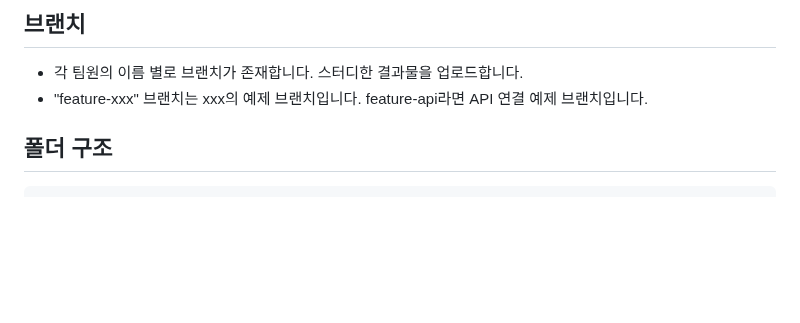
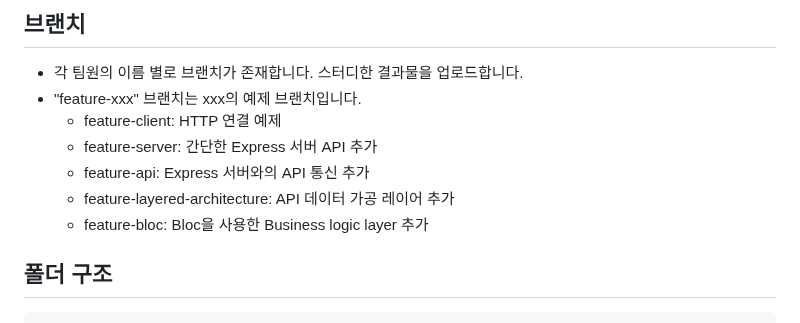
Before and after one commit to Soft-Up/2023_1_study, a Markdown page: README.md, the part around the change. Drawn GitHub-style; blank space fills up the shorter version.

````diff
--- a/README.md
+++ b/README.md
@@ -82,7 +82,12 @@
 
 ## 브랜치
 + 각 팀원의 이름 별로 브랜치가 존재합니다. 스터디한 결과물을 업로드합니다.
-+ "feature-xxx" 브랜치는 xxx의 예제 브랜치입니다. feature-api라면 API 연결 예제 브랜치입니다.
++ "feature-xxx" 브랜치는 xxx의 예제 브랜치입니다.
+  + feature-client: HTTP 연결 예제
+  + feature-server: 간단한 Express 서버 API 추가
+  + feature-api: Express 서버와의 API 통신 추가
+  + feature-layered-architecture: API 데이터 가공 레이어 추가
+  + feature-bloc: Bloc을 사용한 Business logic layer 추가
 
 ## 폴더 구조
 ```shell
````
